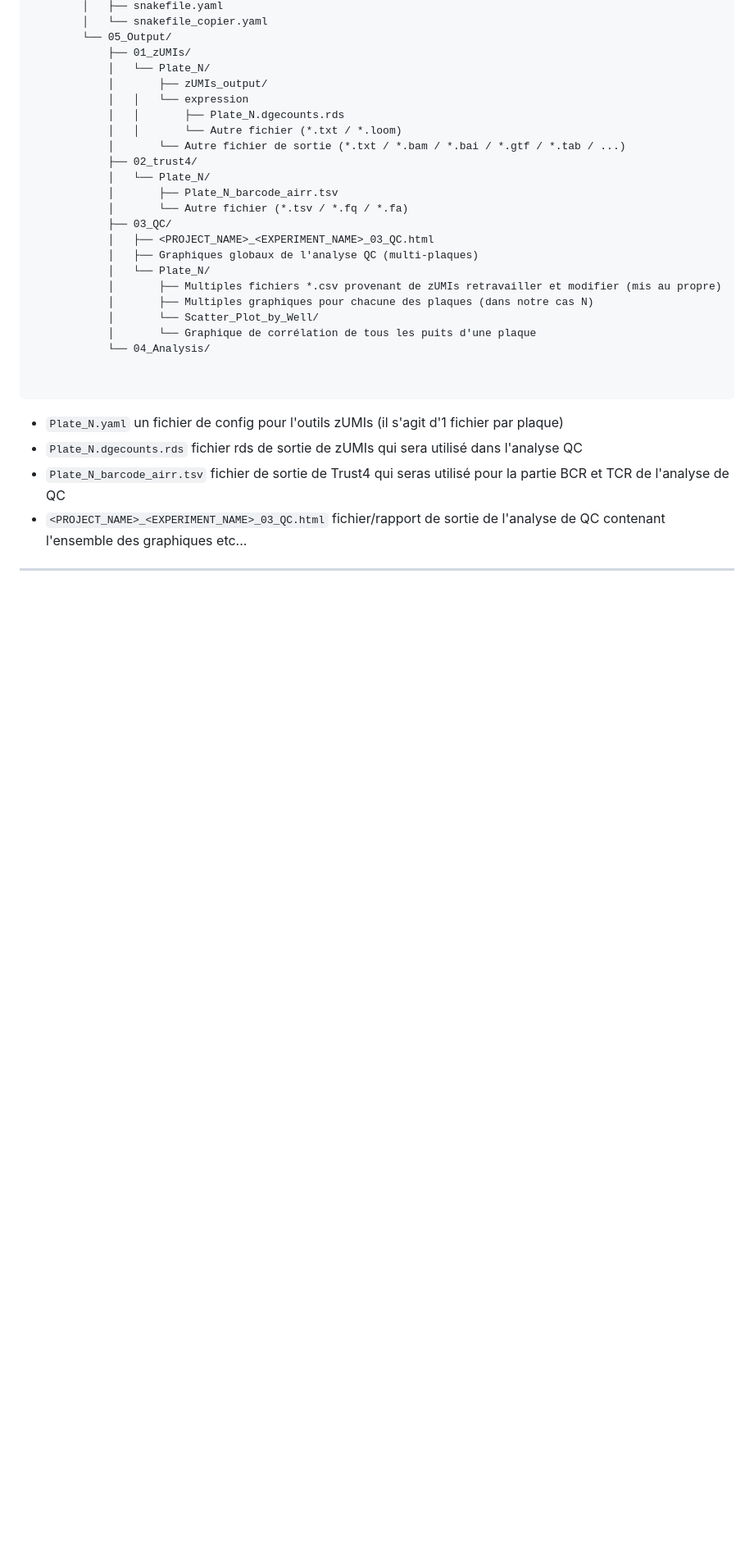
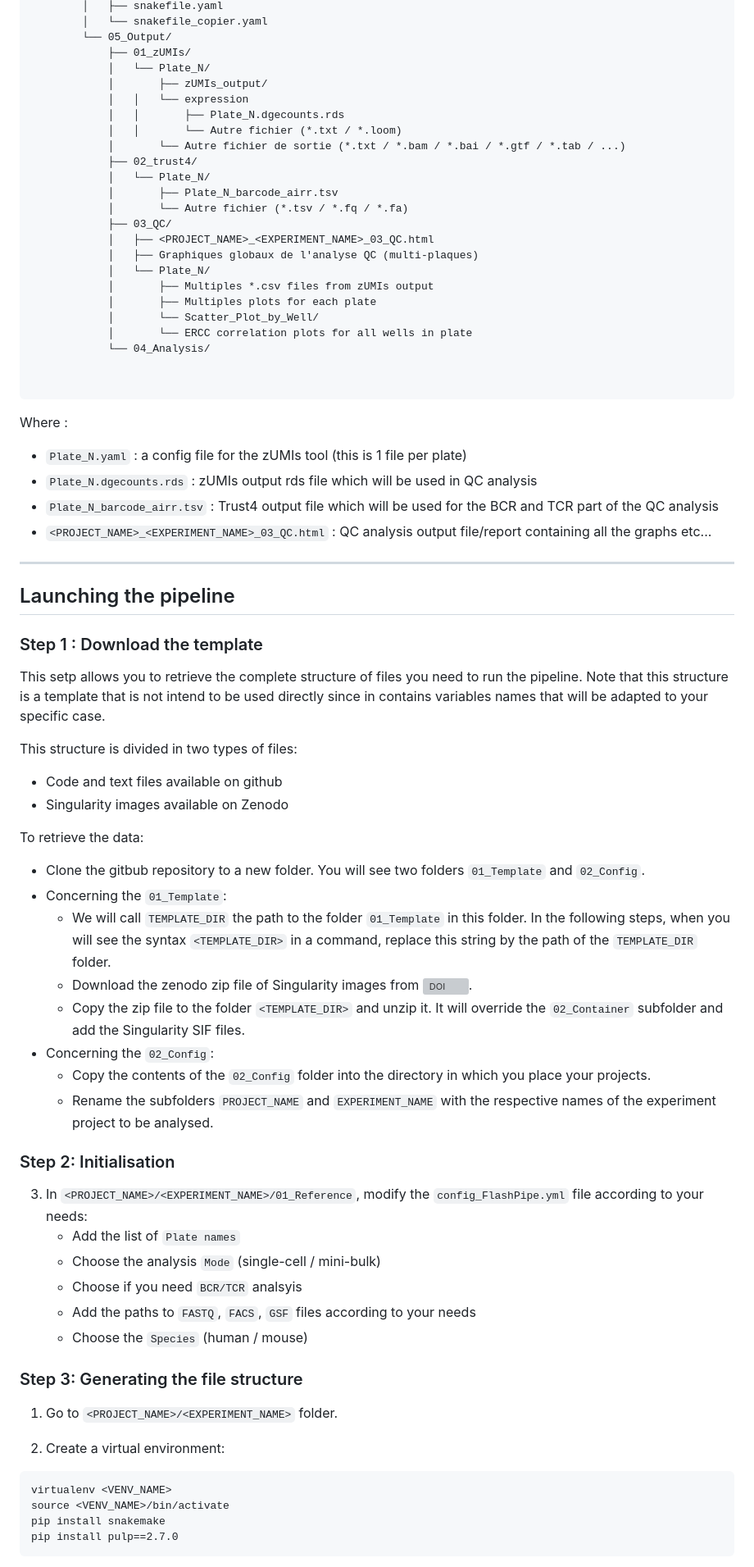
Before and after one commit to CIML-bioinformatic/FlashPipe, a Markdown page: README.md, the part around the change printed below. Shown: that part at 82% size. Drawn GitHub-style; blank space fills up the shorter version; grey boxes are pictures that could not be loaded.

````diff
--- a/README.md
+++ b/README.md
@@ -183,18 +131,67 @@ PROJECT_NAME/
         	│   ├── <PROJECT_NAME>_<EXPERIMENT_NAME>_03_QC.html
         	│   ├── Graphiques globaux de l'analyse QC (multi-plaques)
         	│   └── Plate_N/
-        	│       ├── Multiples fichiers *.csv provenant de zUMIs retravailler et modifier (mis au propre)
-        	│       ├── Multiples graphiques pour chacune des plaques (dans notre cas N)
+        	│       ├── Multiples *.csv files from zUMIs output
+        	│       ├── Multiples plots for each plate
         	│       └── Scatter_Plot_by_Well/
-        	│		└── Graphique de corrélation de tous les puits d'une plaque
+        	│		└── ERCC correlation plots for all wells in plate
         	└── 04_Analysis/
 
 
 ```
 
-- `Plate_N.yaml` un fichier de config pour l'outils zUMIs (il s'agit d'1 fichier par plaque)
-- `Plate_N.dgecounts.rds` fichier rds de sortie de zUMIs qui sera utilisé dans l'analyse QC
-- `Plate_N_barcode_airr.tsv` fichier de sortie de Trust4 qui seras utilisé pour la partie BCR et TCR de l'analyse de QC
-- `<PROJECT_NAME>_<EXPERIMENT_NAME>_03_QC.html`  fichier/rapport de sortie de l'analyse de QC contenant l'ensemble des graphiques etc...
+Where :
+
+- `Plate_N.yaml` : a config file for the zUMIs tool (this is 1 file per plate)
+- `Plate_N.dgecounts.rds` : zUMIs output rds file which will be used in QC analysis
+- `Plate_N_barcode_airr.tsv` : Trust4 output file which will be used for the BCR and TCR part of the QC analysis
+- `<PROJECT_NAME>_<EXPERIMENT_NAME>_03_QC.html` : QC analysis output file/report containing all the graphs etc...
 
 ---
+
+## Launching the pipeline
+
+
+### Step 1 : Download the template
+
+This setp allows you to retrieve the complete structure of files you need to run the pipeline. Note that this structure is a template
+that is not intend to be used directly since in contains variables names that will be adapted to your specific case.
+
+This structure is divided in two types of files:
+
+- Code and text files available on github
+- Singularity images available on Zenodo
+
+To retrieve the data:
+
+- Clone the gitbub repository to a new folder. You will see two folders `01_Template` and `02_Config`.
+- Concerning the `01_Template`:
+	- We will call `TEMPLATE_DIR` the path to the folder `01_Template` in this folder. In the following steps, when you will see the syntax `<TEMPLATE_DIR>` in a command, replace this string by the path of the `TEMPLATE_DIR` folder.
+	- Download the zenodo zip file of Singularity images from [![DOI](https://zenodo.org/badge/DOI/10.5281/zenodo.15516231.svg)](https://doi.org/10.5281/zenodo.15516231).
+	- Copy the zip file to the folder `<TEMPLATE_DIR>` and unzip it. It will override the `02_Container` subfolder and add the Singularity SIF files.
+- Concerning the `02_Config`:
+	- Copy the contents of the `02_Config` folder into the directory in which you place your projects.
+	- Rename the subfolders `PROJECT_NAME` and `EXPERIMENT_NAME` with the respective names of the experiment project to be analysed.
+
+
+### Step 2: Initialisation
+
+3. In `<PROJECT_NAME>/<EXPERIMENT_NAME>/01_Reference`, modify the `config_FlashPipe.yml` file according to your needs:
+   - Add the list of `Plate names`
+   - Choose the analysis `Mode` (single-cell / mini-bulk)
+   - Choose if you need `BCR/TCR` analsyis
+   - Add the paths to `FASTQ`, `FACS`, `GSF` files according to your needs
+   - Choose the `Species` (human / mouse)
+
+### Step 3: Generating the file structure
+
+1. Go to `<PROJECT_NAME>/<EXPERIMENT_NAME>` folder.
+
+2. Create a virtual environment:
+```
+virtualenv <VENV_NAME>
+source <VENV_NAME>/bin/activate
+pip install snakemake
+pip install pulp==2.7.0
+```
+
````
Also changed, not shown: other parts of README.md (+80 -101 lines).
